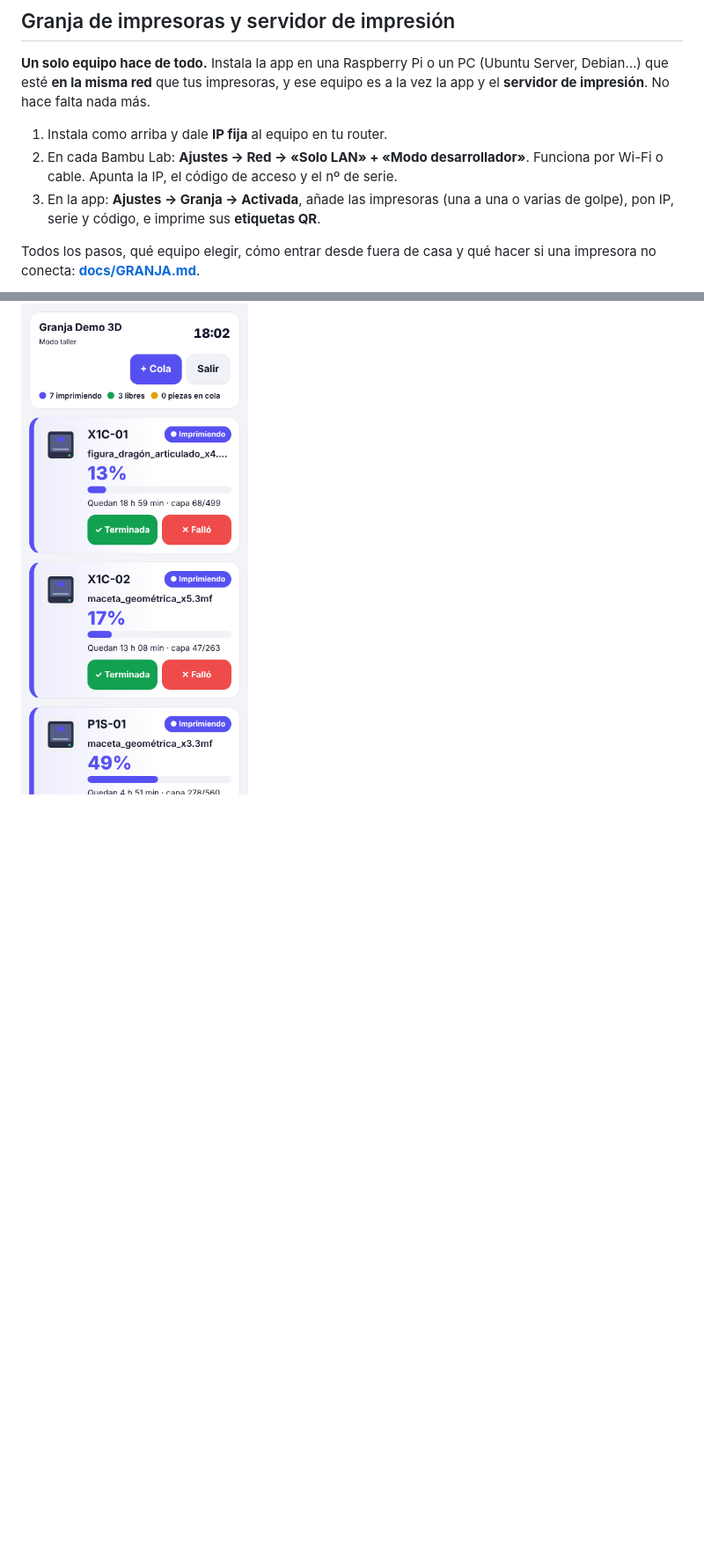
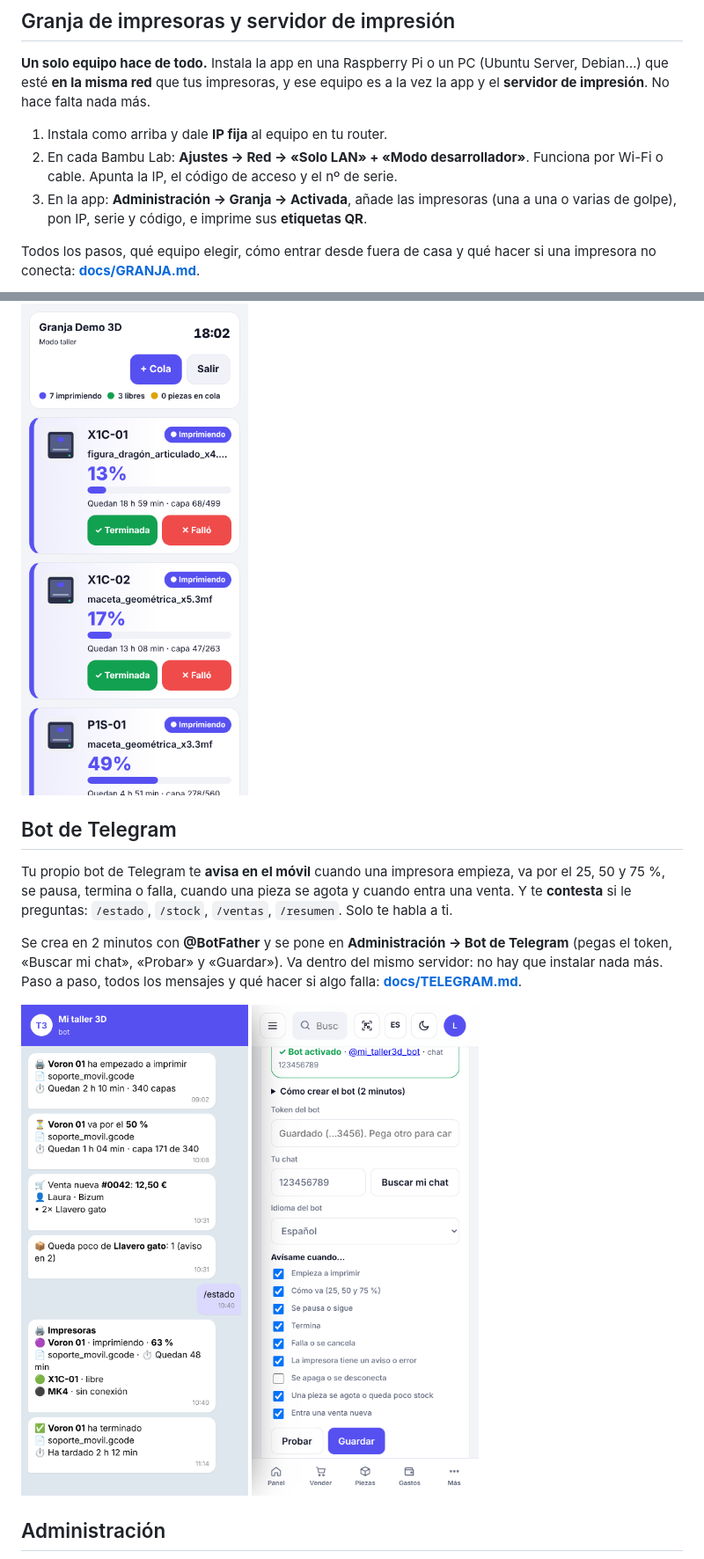
Before and after one commit to iaonlineapps/taller3dpanel, a Markdown page: README.md, 2 parts joined by grey strips. Shown at 88% size. GitHub-like rendering; pictures changed too: docs/capturas/bot-telegram-mensajes.png (added), docs/capturas/bot-telegram-movil.png (added); blank space fills up the shorter version.

```diff
--- a/README.md
+++ b/README.md
@@ -165,7 +165,7 @@ impresión**. No hace falta nada más.
 1. Instala como arriba y dale **IP fija** al equipo en tu router.
 2. En cada Bambu Lab: **Ajustes → Red → «Solo LAN» + «Modo desarrollador»**. Funciona por Wi-Fi o
    cable. Apunta la IP, el código de acceso y el nº de serie.
-3. En la app: **Ajustes → Granja → Activada**, añade las impresoras (una a una o varias de golpe), pon
+3. En la app: **Administración → Granja → Activada**, añade las impresoras (una a una o varias de golpe), pon
    IP, serie y código, e imprime sus **etiquetas QR**.
 
 Todos los pasos, qué equipo elegir, cómo entrar desde fuera de casa y qué hacer si una impresora no
@@ -182,3 +188,18 @@ conecta: **[docs/GRANJA.md](docs/GRANJA.md)**.
 ![Modo taller](docs/capturas/modo-taller.png)
 
 <img src="docs/capturas/modo-taller-movil.png" width="300" alt="Modo taller en el móvil">
+
+## Bot de Telegram
+
+Tu propio bot de Telegram te **avisa en el móvil** cuando una impresora empieza, va por el 25, 50 y
+75 %, se pausa, termina o falla, cuando una pieza se agota y cuando entra una venta. Y te **contesta**
+si le preguntas: `/estado`, `/stock`, `/ventas`, `/resumen`. Solo te habla a ti.
+
+Se crea en 2 minutos con **@BotFather** y se pone en **Administración → Bot de Telegram** (pegas el
+token, «Buscar mi chat», «Probar» y «Guardar»). Va dentro del mismo servidor: no hay que instalar nada
+más. Paso a paso, todos los mensajes y qué hacer si algo falla: **[docs/TELEGRAM.md](docs/TELEGRAM.md)**.
+
+<img src="docs/capturas/bot-telegram-mensajes.png" width="300" alt="Avisos del bot de Telegram"> <img src="docs/capturas/bot-telegram-movil.png" width="300" alt="Bot de Telegram en Administración">
+
+## Administración
+
```
Also changed, not shown: other parts of README.md (+13 -2 lines), docs/GRANJA.md (+1 -1 lines), docs/TELEGRAM.md (added, +191 -0 lines), docs/capturas/bot-telegram-ajustes.png (added), docs/capturas/granja-klipper.png (added), 8 other files.
